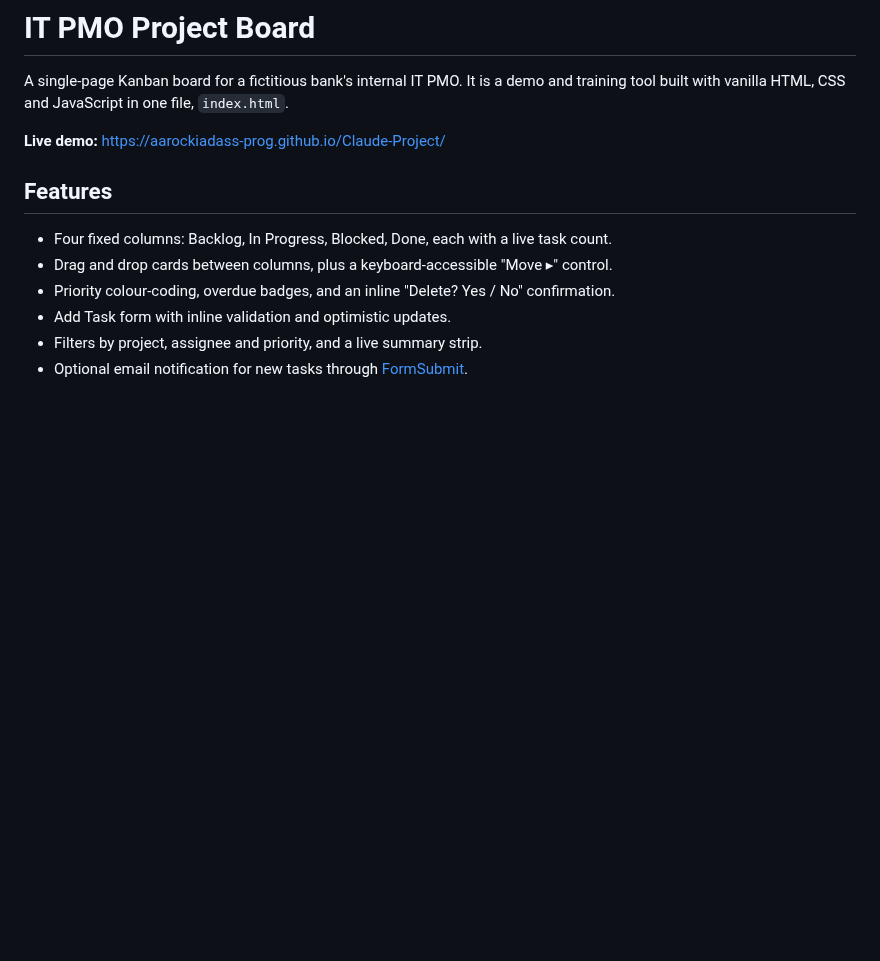
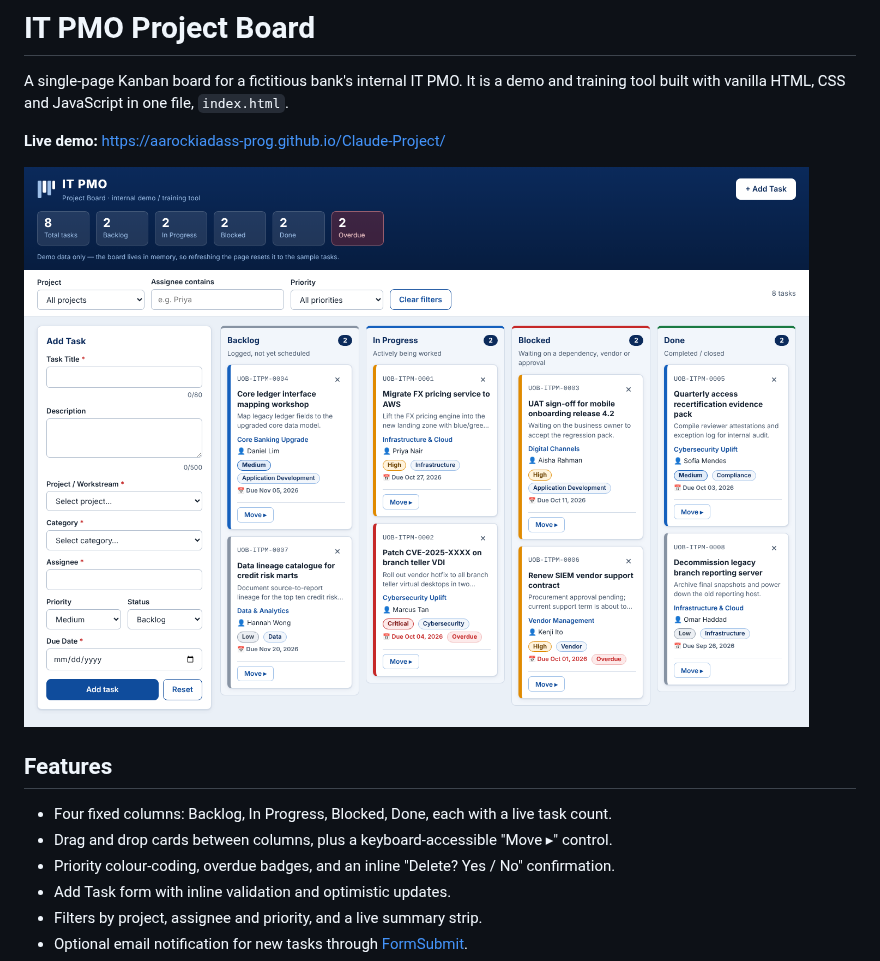
Before and after one commit to aarockiadass-prog/Claude-Project, a Markdown page: README.md, the part around the change. Drawn GitHub-style; pictures changed too: docs/screenshot.png (added); blank space fills up the shorter version.

```diff
--- a/README.md
+++ b/README.md
@@ -3,6 +3,8 @@
 A single-page Kanban board for a fictitious bank's internal IT PMO. It is a demo and training tool built with vanilla HTML, CSS and JavaScript in one file, `index.html`.
 
 **Live demo:** https://aarockiadass-prog.github.io/Claude-Project/
+
+![IT PMO Project Board](docs/screenshot.png)
 
 ## Features
 
```
Also changed, not shown: .claude/commands/publish-repo.md (+7 -6 lines), 1 other file.
